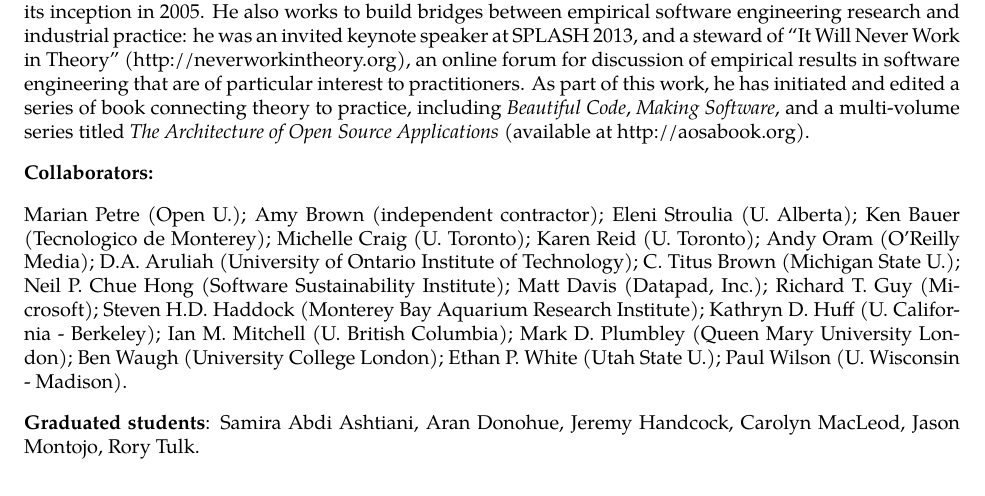
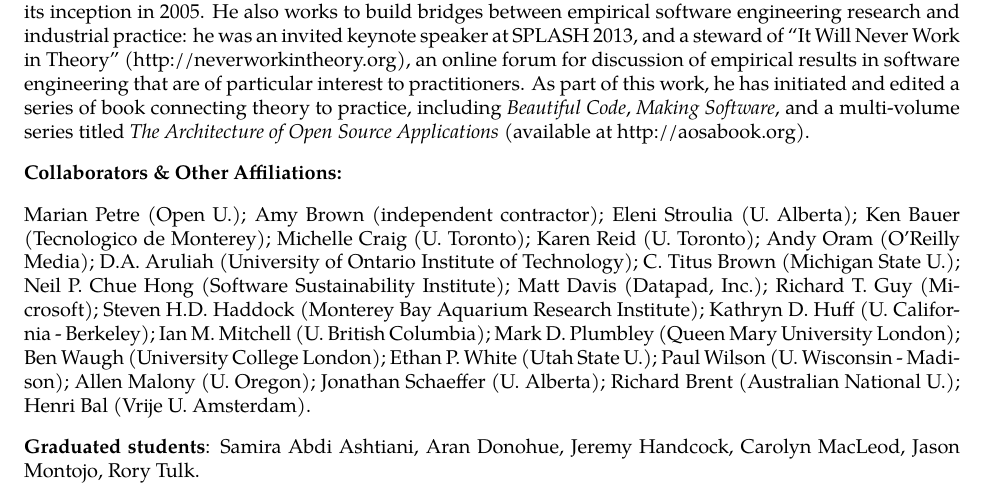
Before and after one commit to swcarpentry/iuse2014, a LaTeX document (wilson-greg-bio.tex): part of page 2 of 2, cut so that both start at the same text. Compiled offline with XeLaTeX; a missing font is replaced by an installed copy or a similar font.

Commit message:
Updating Greg's bio

```diff
--- a/wilson-greg-bio.tex
+++ b/wilson-greg-bio.tex
@@ -193,7 +193,7 @@ including \emph{Beautiful Code}, \emph{Making Software},
 and a multi-volume series titled \emph{The Architecture of Open Source Applications}
 (available at http://aosabook.org).
 
-\textbf{Collaborators:} % --------------------------------------------
+\textbf{Collaborators \& Other Affiliations:} % --------------------------------------------
 
 Marian Petre (Open U.);
 Amy Brown (independent contractor);
@@ -213,7 +213,11 @@ Ian M.\ Mitchell (U. British Columbia);
 Mark D.\ Plumbley (Queen Mary University London);
 Ben Waugh (University College London);
 Ethan P. White (Utah State U.);
-Paul Wilson (U.\ Wisconsin - Madison).
+Paul Wilson (U.\ Wisconsin - Madison);
+Allen Malony (U.\ Oregon);
+Jonathan Schaeffer (U.\ Alberta);
+Richard Brent (Australian National U.);
+Henri Bal (Vrije U.\ Amsterdam).
 
 \textbf{Graduated students}: Samira Abdi Ashtiani, Aran Donohue, Jeremy Handcock, Carolyn MacLeod, Jason Montojo, Rory Tulk.
 
```
Also changed, not shown: wilson-greg-bio.pdf.
